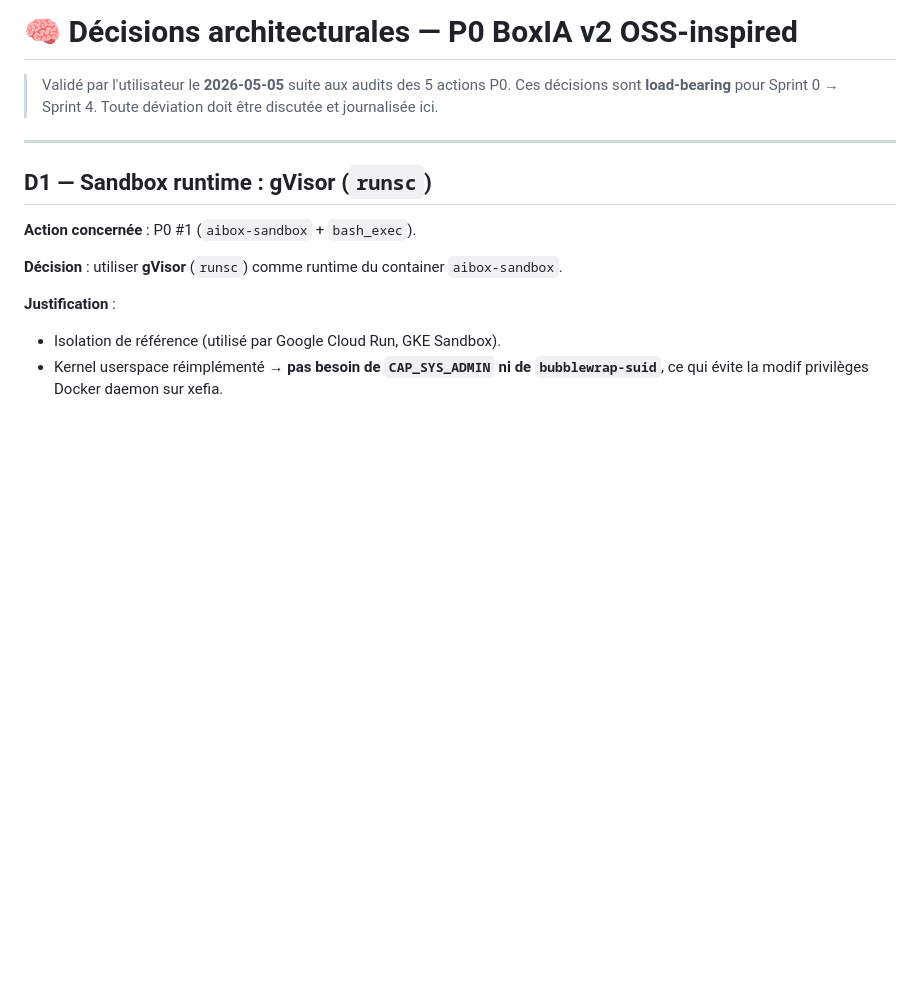
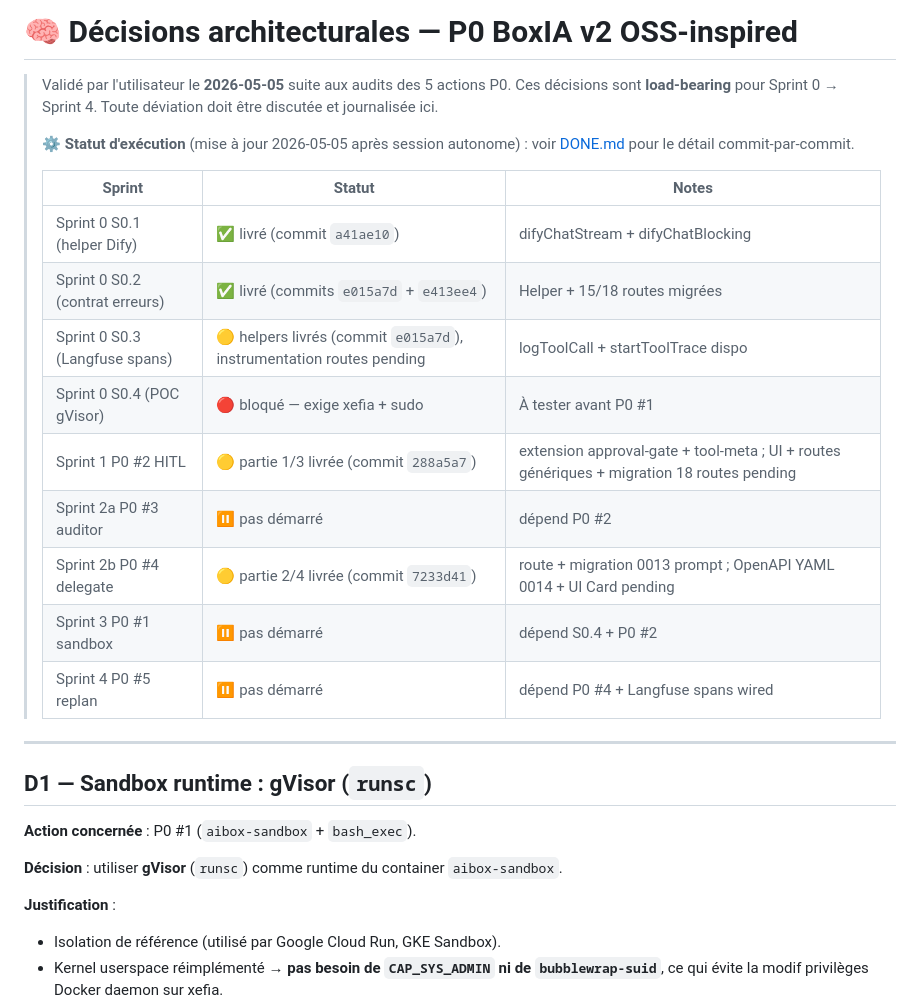
Before and after one commit to Tobaz34/BoxIA, a Markdown page: tools/research/DECISIONS-P0.md, the part around the change. GitHub-like rendering; blank space fills up the shorter version.

```diff
--- a/tools/research/DECISIONS-P0.md
+++ b/tools/research/DECISIONS-P0.md
@@ -3,6 +3,21 @@
 > Validé par l'utilisateur le **2026-05-05** suite aux audits des 5 actions P0.
 > Ces décisions sont **load-bearing** pour Sprint 0 → Sprint 4. Toute déviation doit être
 > discutée et journalisée ici.
+>
+> **⚙️ Statut d'exécution** (mise à jour 2026-05-05 après session autonome) :
+> voir [DONE.md](DONE.md) pour le détail commit-par-commit.
+>
+> | Sprint | Statut | Notes |
+> |---|---|---|
+> | Sprint 0 S0.1 (helper Dify) | ✅ livré (commit `a41ae10`) | difyChatStream + difyChatBlocking |
+> | Sprint 0 S0.2 (contrat erreurs) | ✅ livré (commits `e015a7d` + `e413ee4`) | Helper + 15/18 routes migrées |
+> | Sprint 0 S0.3 (Langfuse spans) | 🟡 helpers livrés (commit `e015a7d`), instrumentation routes pending | logToolCall + startToolTrace dispo |
+> | Sprint 0 S0.4 (POC gVisor) | 🔴 bloqué — exige xefia + sudo | À tester avant P0 #1 |
+> | Sprint 1 P0 #2 HITL | 🟡 partie 1/3 livrée (commit `288a5a7`) | extension approval-gate + tool-meta ; UI + routes génériques + migration 18 routes pending |
+> | Sprint 2a P0 #3 auditor | ⏸️ pas démarré | dépend P0 #2 |
+> | Sprint 2b P0 #4 delegate | 🟡 partie 2/4 livrée (commit `7233d41`) | route + migration 0013 prompt ; OpenAPI YAML 0014 + UI Card pending |
+> | Sprint 3 P0 #1 sandbox | ⏸️ pas démarré | dépend S0.4 + P0 #2 |
+> | Sprint 4 P0 #5 replan | ⏸️ pas démarré | dépend P0 #4 + Langfuse spans wired |
 
 ---
 
```
Also changed, not shown: tools/research/DONE.md (added, +247 -0 lines).
